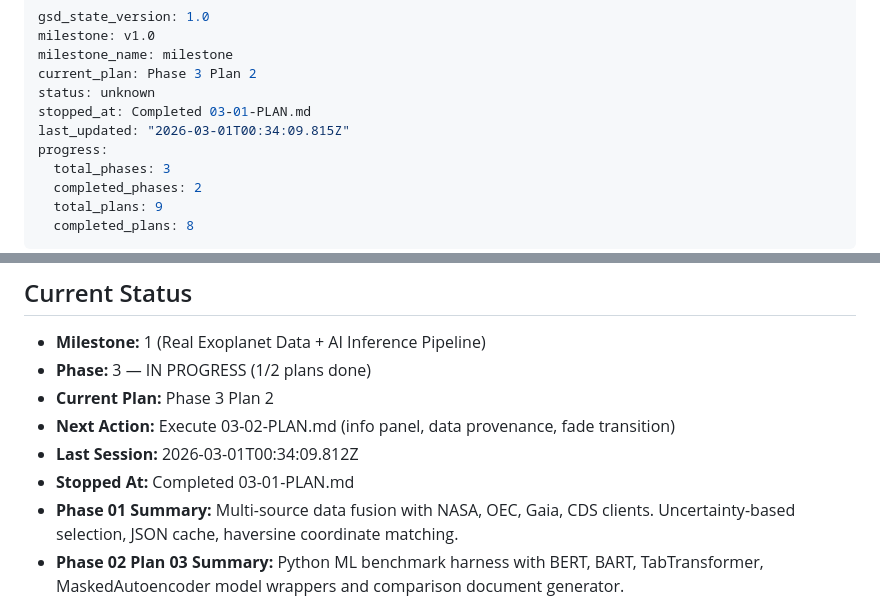
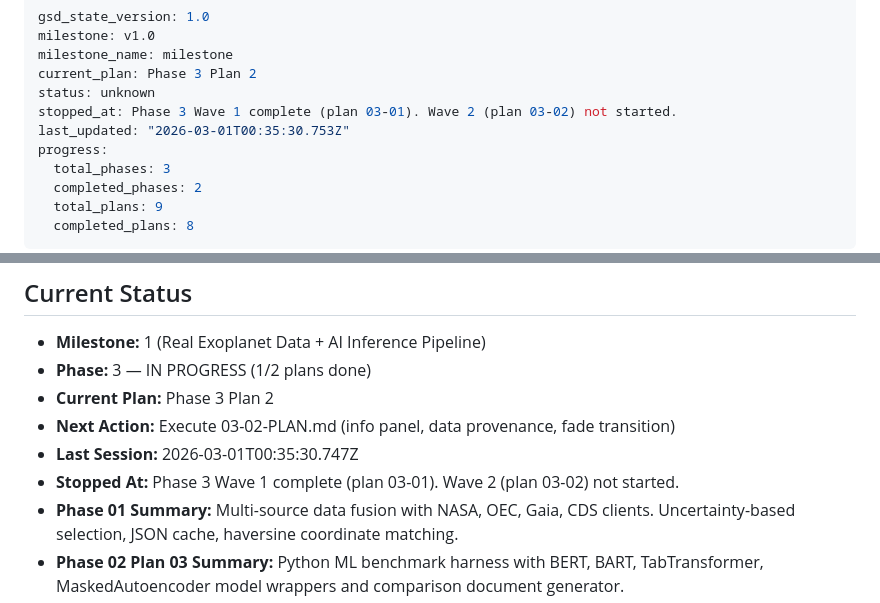
Before and after one commit to ImArjunJ/astrodex, a Markdown page: .planning/STATE.md, 2 parts joined by grey strips. GitHub-like rendering.

Commit message:
docs(state): record phase 3 wave 1 completion

```diff
--- a/.planning/STATE.md
+++ b/.planning/STATE.md
@@ -4,8 +4,8 @@ milestone: v1.0
 milestone_name: milestone
 current_plan: Phase 3 Plan 2
 status: unknown
-stopped_at: Completed 03-01-PLAN.md
-last_updated: "2026-03-01T00:34:09.815Z"
+stopped_at: Phase 3 Wave 1 complete (plan 03-01). Wave 2 (plan 03-02) not started.
+last_updated: "2026-03-01T00:35:30.753Z"
 progress:
   total_phases: 3
   completed_phases: 2
@@ -20,8 +20,8 @@ progress:
 - **Phase:** 3 — IN PROGRESS (1/2 plans done)
 - **Current Plan:** Phase 3 Plan 2
 - **Next Action:** Execute 03-02-PLAN.md (info panel, data provenance, fade transition)
-- **Last Session:** 2026-03-01T00:34:09.812Z
-- **Stopped At:** Completed 03-01-PLAN.md
+- **Last Session:** 2026-03-01T00:35:30.747Z
+- **Stopped At:** Phase 3 Wave 1 complete (plan 03-01). Wave 2 (plan 03-02) not started.
 - **Phase 01 Summary:** Multi-source data fusion with NASA, OEC, Gaia, CDS clients. Uncertainty-based selection, JSON cache, haversine coordinate matching.
 - **Phase 02 Plan 03 Summary:** Python ML benchmark harness with BERT, BART, TabTransformer, MaskedAutoencoder model wrappers and comparison document generator.
 - **Phase 02 Plan 01 Summary:** InferenceEngine wired into DataFusionEngine with complete JSON serialization, deterministic fallback, and 17 integration tests (409 assertions).
```
